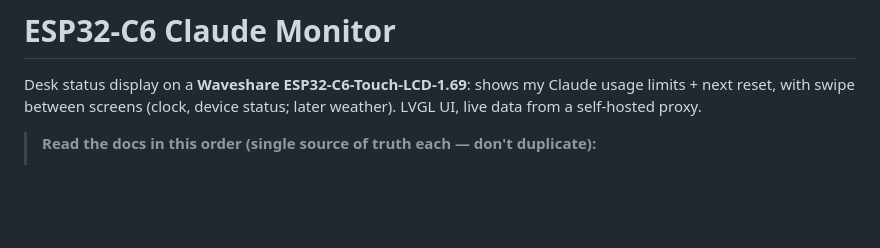
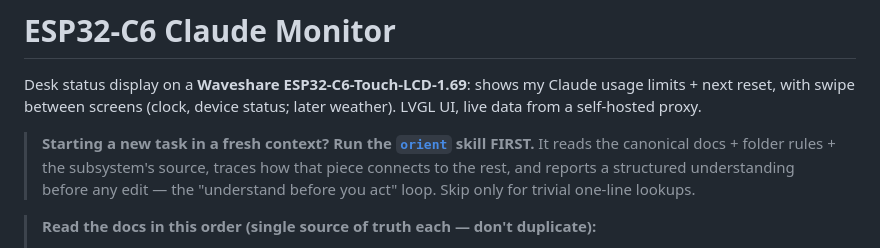
Before and after one commit to potgieterdl/esp32-claude-mon, a Markdown page: CLAUDE.md, the part around the change. Drawn GitHub-style; blank space fills up the shorter version.

Commit message:
docs: add 'orient' skill — understand a subsystem before editing
New .claude/skills/orient skill: reads the canonical docs + folder rules + the subsystem's source, traces how the piece connects to the rest, and reports a structured understanding before any edit. CLAUDE.md points new-task contexts at it.

Co-Authored-By: Claude Opus 4.8 (1M context) <noreply@anthropic.com>

```diff
--- a/CLAUDE.md
+++ b/CLAUDE.md
@@ -2,6 +2,11 @@
 
 Desk status display on a **Waveshare ESP32-C6-Touch-LCD-1.69**: shows my Claude usage limits + next reset,
 with swipe between screens (clock, device status; later weather). LVGL UI, live data from a self-hosted proxy.
+
+> **Starting a new task in a fresh context? Run the [`orient`](.claude/skills/orient/SKILL.md) skill FIRST.**
+> It reads the canonical docs + folder rules + the subsystem's source, traces how that piece connects to the
+> rest, and reports a structured understanding before any edit — the "understand before you act" loop. Skip
+> only for trivial one-line lookups.
 
 > **Read the docs in this order (single source of truth each — don't duplicate):**
 > 1. **[`README.md`](README.md)** FIRST — what the app is, its delivered **Features**, hardware, setup.
```
Also changed, not shown: 1 other file.
